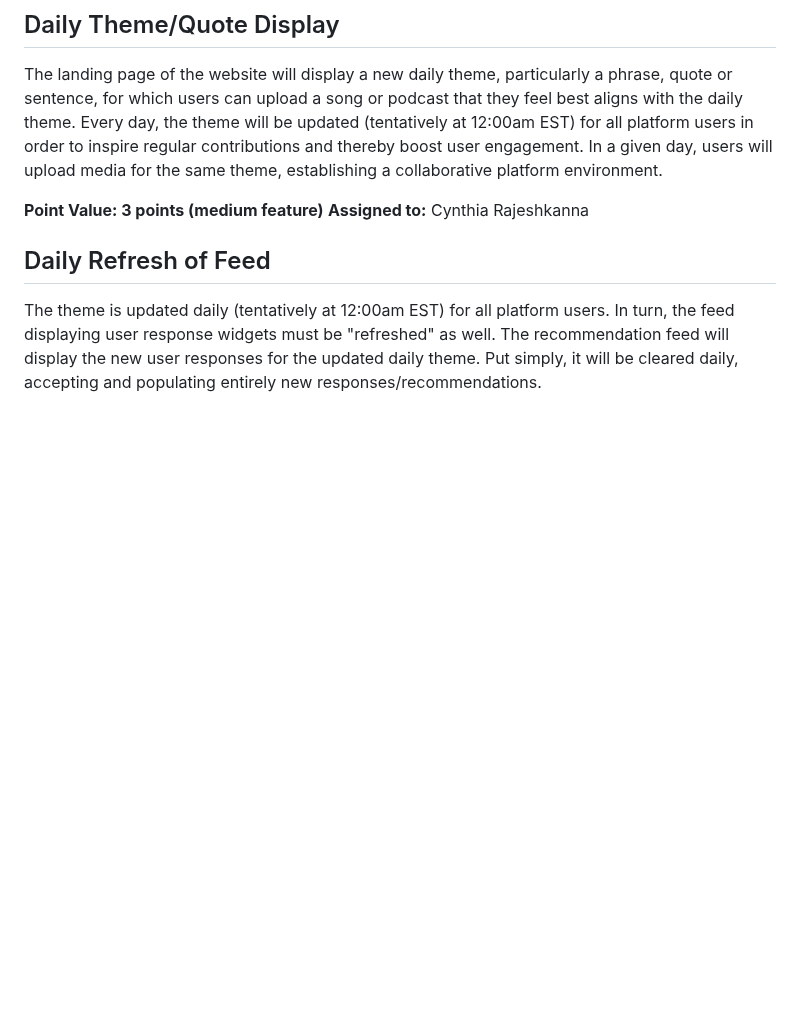
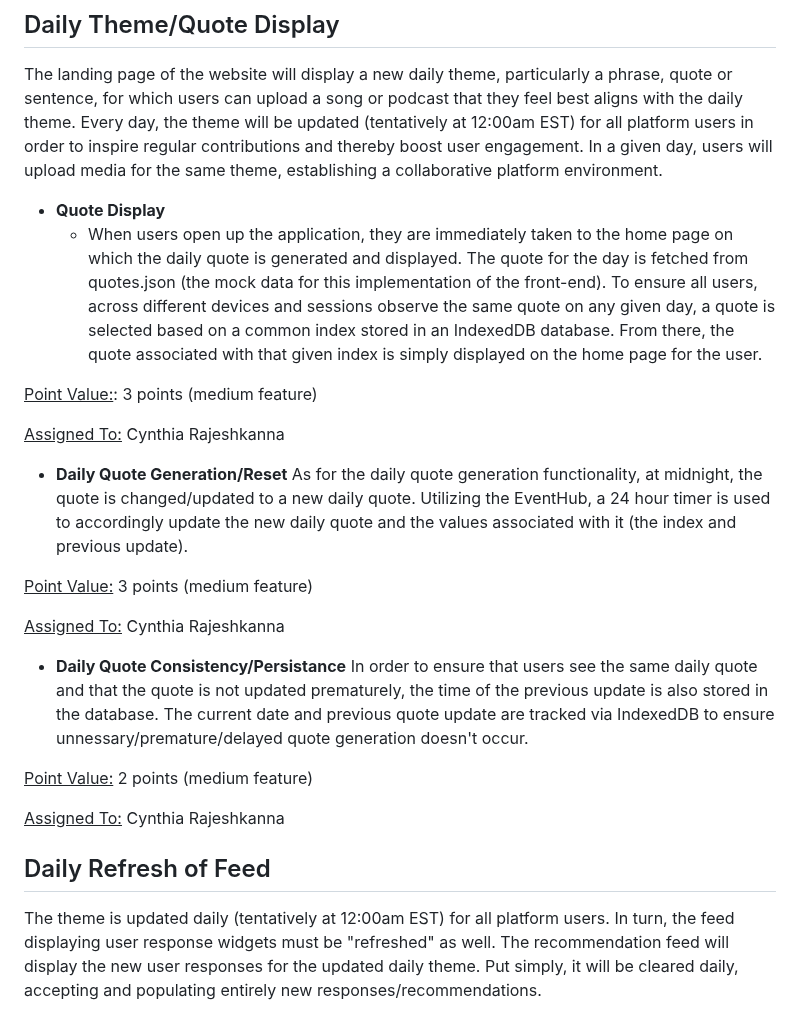
Before and after one commit to lucyzhang04/326Project, a Markdown page: team/m3/features.md, the part around the change. GitHub-like rendering; blank space fills up the shorter version.

Commit message:
Update features.md - Cynthia Rajeshkanna

```diff
--- a/team/m3/features.md
+++ b/team/m3/features.md
@@ -4,8 +4,29 @@
 
 The landing page of the website will display a new daily theme, particularly a phrase, quote or sentence, for which users can upload a song or podcast that they feel best aligns with the daily theme. Every day, the theme will be updated (tentatively at 12:00am EST) for all platform users in order to inspire regular contributions and thereby boost user engagement. In a given day, users will upload media for the same theme, establishing a collaborative platform environment.
 
-**Point Value: 3 points (medium feature)**
-**Assigned to:** Cynthia Rajeshkanna
+- **Quote Display**
+  -  When users open up the application, they are immediately taken to the home page on which the daily quote is generated and displayed. The quote for the day is fetched from quotes.json (the mock data for this implementation of the front-end). To ensure all users, across different devices and sessions observe the same quote on any given day, a quote is selected based on a common index stored in an IndexedDB database. From there, the quote associated with that given index is simply displayed on the home page for the user.
+
+<ins>Point Value:</ins>: 3 points (medium feature)
+
+<ins>Assigned To:</ins> Cynthia Rajeshkanna
+
+
+- **Daily Quote Generation/Reset**
+As for the daily quote generation functionality, at midnight, the quote is changed/updated to a new daily quote. Utilizing the EventHub, a 24 hour timer is used to accordingly update the new daily quote and the values associated with it (the index and previous update).
+
+<ins>Point Value:</ins> 3 points (medium feature)
+
+<ins>Assigned To:</ins> Cynthia Rajeshkanna
+
+
+- **Daily Quote Consistency/Persistance**
+In order to ensure that users see the same daily quote and that the quote is not updated prematurely, the time of the previous update is also stored in the database. The current date and previous quote update are tracked via IndexedDB to ensure unnessary/premature/delayed quote generation doesn't occur.
+
+<ins>Point Value:</ins> 2 points (medium feature)
+
+<ins>Assigned To:</ins> Cynthia Rajeshkanna
+
 
 ## Daily Refresh of Feed
 
```
